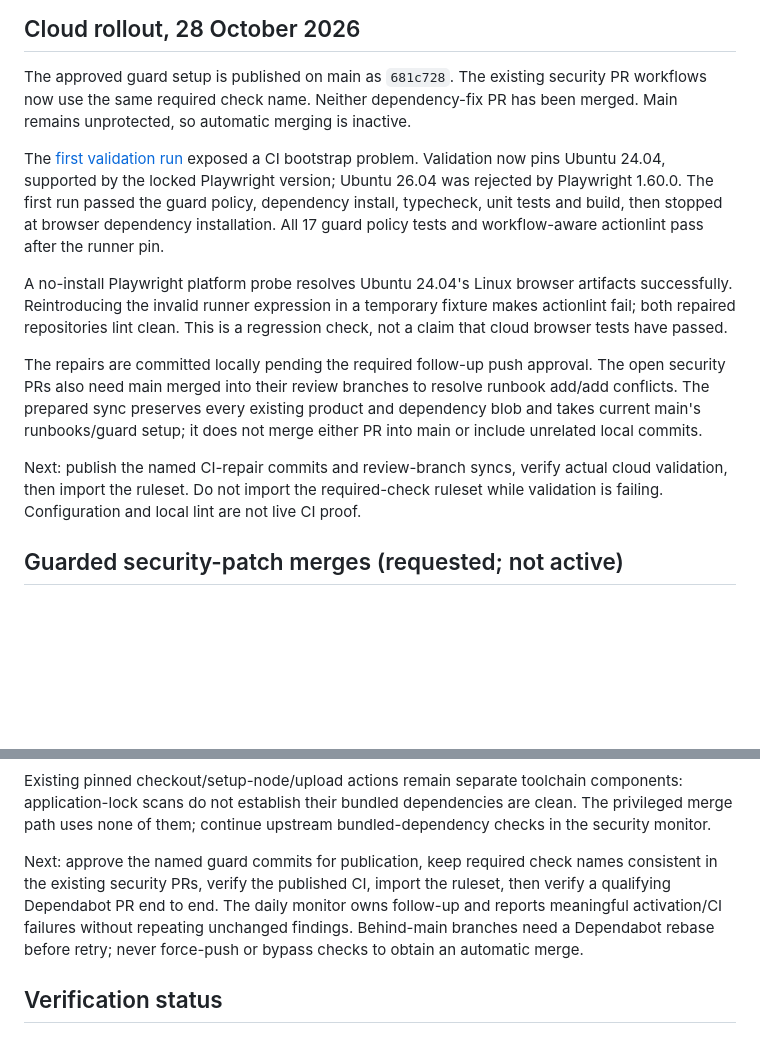
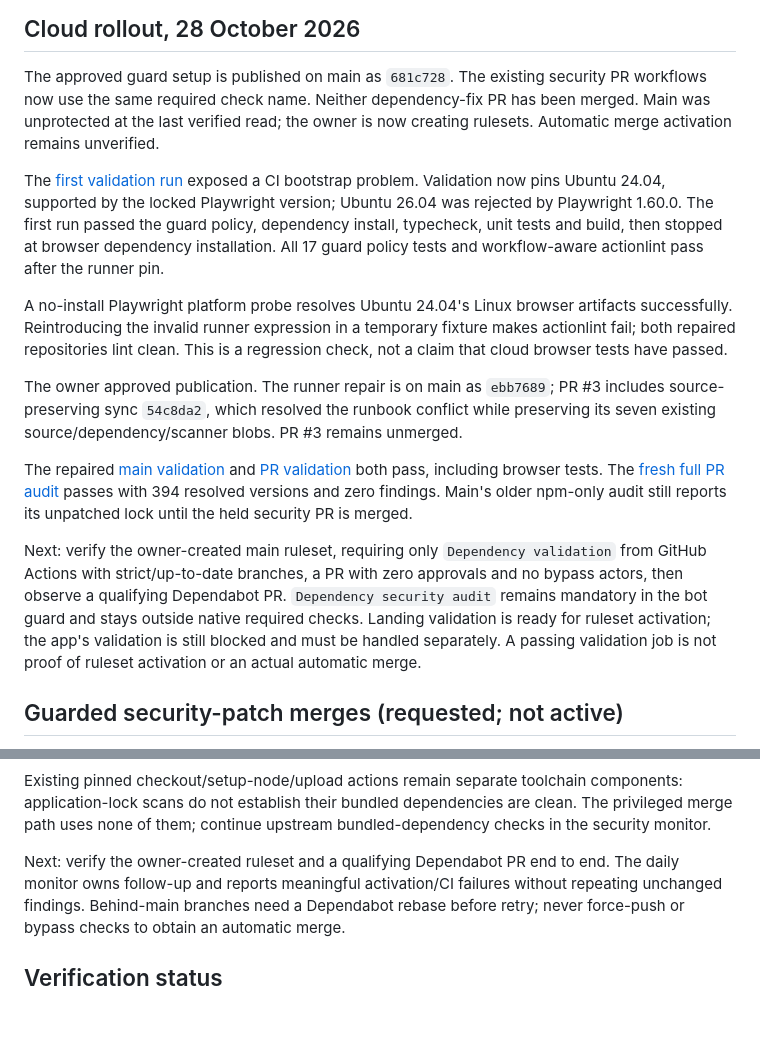
Before and after one commit to j0shcd/cerna-landing, a Markdown page: docs/SECURITY.md, 2 parts joined by grey strips. Rendered like a GitHub page; blank space fills up the shorter version.

Commit message:
record passing security review validation

```diff
--- a/docs/SECURITY.md
+++ b/docs/SECURITY.md
@@ -118,7 +118,8 @@ reachability evidence; none are currently configured here.
 
 The approved guard setup is published on main as `681c728`. The existing security
 PR workflows now use the same required check name. Neither dependency-fix PR
-has been merged. Main remains unprotected, so automatic merging is inactive.
+has been merged. Main was unprotected at the last verified read; the owner
+is now creating rulesets. Automatic merge activation remains unverified.
 
 The [first validation run](https://github.com/j0shcd/cerna-landing/actions/runs/40652033484)
 exposed a CI bootstrap problem. Validation now pins Ubuntu 24.04, supported by
@@ -132,16 +133,24 @@ artifacts successfully. Reintroducing the invalid runner expression in a
 temporary fixture makes actionlint fail; both repaired repositories lint clean.
 This is a regression check, not a claim that cloud browser tests have passed.
 
-The repairs are committed locally pending the required follow-up push approval.
-The open security PRs also need main merged into their review branches to resolve
-runbook add/add conflicts. The prepared sync preserves every existing product
-and dependency blob and takes current main's runbooks/guard setup; it does not
-merge either PR into main or include unrelated local commits.
+The owner approved publication. The runner repair is on main as `ebb7689`;
+PR #3 includes source-preserving sync `54c8da2`, which resolved the runbook
+conflict while preserving its seven existing source/dependency/scanner blobs.
+PR #3 remains unmerged.
 
-Next: publish the named CI-repair commits and review-branch syncs, verify actual
-cloud validation, then import the ruleset. Do not import the required-check
-ruleset while validation is failing. Configuration and local lint are not live
-CI proof.
+The repaired [main validation](https://github.com/j0shcd/cerna-landing/actions/runs/40655272575)
+and [PR validation](https://github.com/j0shcd/cerna-landing/actions/runs/40655359423)
+both pass, including browser tests. The [fresh full PR audit](https://github.com/j0shcd/cerna-landing/actions/runs/40655359354)
+passes with 394 resolved versions and zero findings. Main's older npm-only
+audit still reports its unpatched lock until the held security PR is merged.
+
+Next: verify the owner-created main ruleset, requiring only `Dependency
+validation` from GitHub Actions with strict/up-to-date branches, a PR with zero
+approvals and no bypass actors, then observe a qualifying Dependabot PR.
+`Dependency security audit` remains mandatory in the bot guard and stays outside
+native required checks. Landing validation is ready for ruleset activation;
+the app's validation is still blocked and must be handled separately. A passing
+validation job is not proof of ruleset activation or an actual automatic merge.
 
 ## Guarded security-patch merges (requested; not active)
 
@@ -234,9 +243,8 @@ components: application-lock scans do not establish their bundled dependencies
 are clean. The privileged merge path uses none of them; continue upstream
 bundled-dependency checks in the security monitor.
 
-Next: approve the named guard commits for publication, keep required check names
-consistent in the existing security PRs, verify the published CI, import the
-ruleset, then verify a qualifying Dependabot PR end to end. The daily monitor
+Next: verify the owner-created ruleset and a qualifying Dependabot PR end to
+end. The daily monitor
 owns follow-up and reports meaningful activation/CI failures without repeating
 unchanged findings. Behind-main branches need a Dependabot rebase before retry;
 never force-push or bypass checks to obtain an automatic merge.
```
Also changed, not shown: docs/plan.md (+7 -3 lines).
